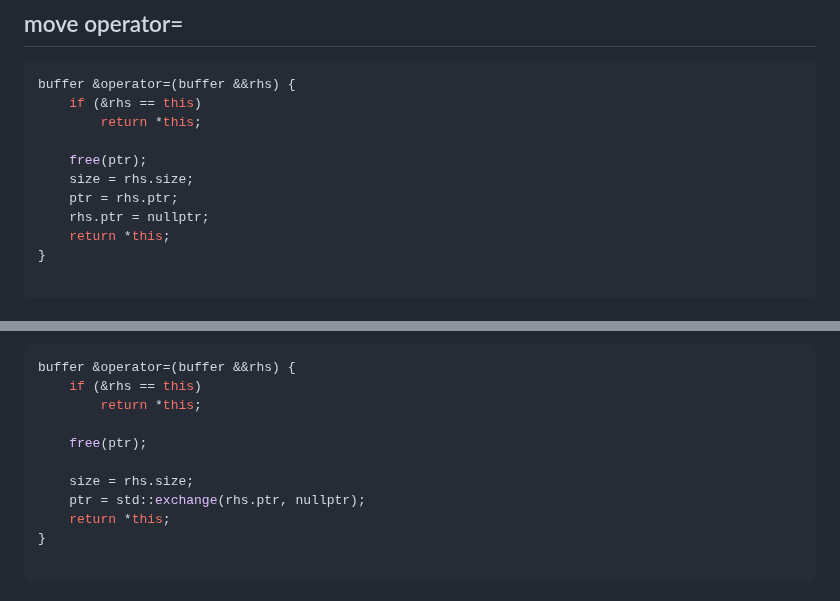
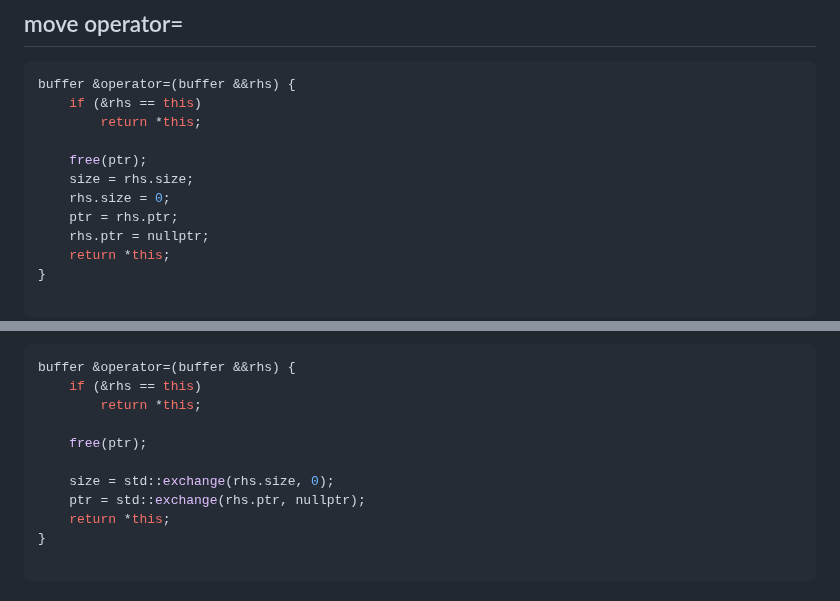
Before and after one commit to cppseminar/apc-lectures, a Markdown page: public/lectures/7_move.md, 2 parts joined by grey strips. Drawn GitHub-style.

```diff
--- a/public/lectures/7_move.md
+++ b/public/lectures/7_move.md
@@ -920,6 +920,7 @@ buffer &operator=(buffer &&rhs) {
 
     free(ptr);
     size = rhs.size;
+    rhs.size = 0;
     ptr = rhs.ptr;
     rhs.ptr = nullptr;
     return *this;
@@ -941,7 +942,7 @@ buffer &operator=(buffer &&rhs) {
 
     free(ptr);
 
-    size = rhs.size;
+    size = std::exchange(rhs.size, 0);
     ptr = std::exchange(rhs.ptr, nullptr);
     return *this;
 }
```
Also changed, not shown: other parts of public/lectures/7_move.md (+8 -10 lines), public/lectures/2_basics.md (+4 -4 lines).
